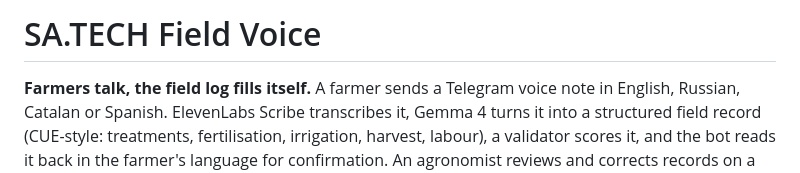
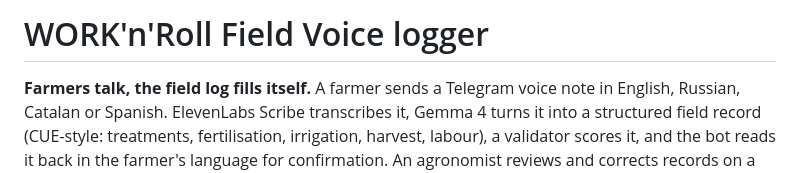
Before and after one commit to wonderfeel-design/work-n-roll, a Markdown page: README.md, the part around the change. Drawn GitHub-style.

Commit message:
Change project title and enhance README description
Updated project title and improved description for clarity.

```diff
--- a/README.md
+++ b/README.md
@@ -1,4 +1,4 @@
-# SA.TECH Field Voice
+# WORK'n'Roll Field Voice logger
 
 **Farmers talk, the field log fills itself.** A farmer sends a Telegram voice note in English, Russian, Catalan or Spanish. ElevenLabs Scribe transcribes it, Gemma 4 turns it into a structured field record (CUE-style: treatments, fertilisation, irrigation, harvest, labour), a validator scores it, and the bot reads it back in the farmer's language for confirmation. An agronomist reviews and corrects records on a web console, and every correction becomes a few-shot example, so the extractor and the judge learn from the expert. The log exports to Excel in the same layout as the sample sheet.
 
```
